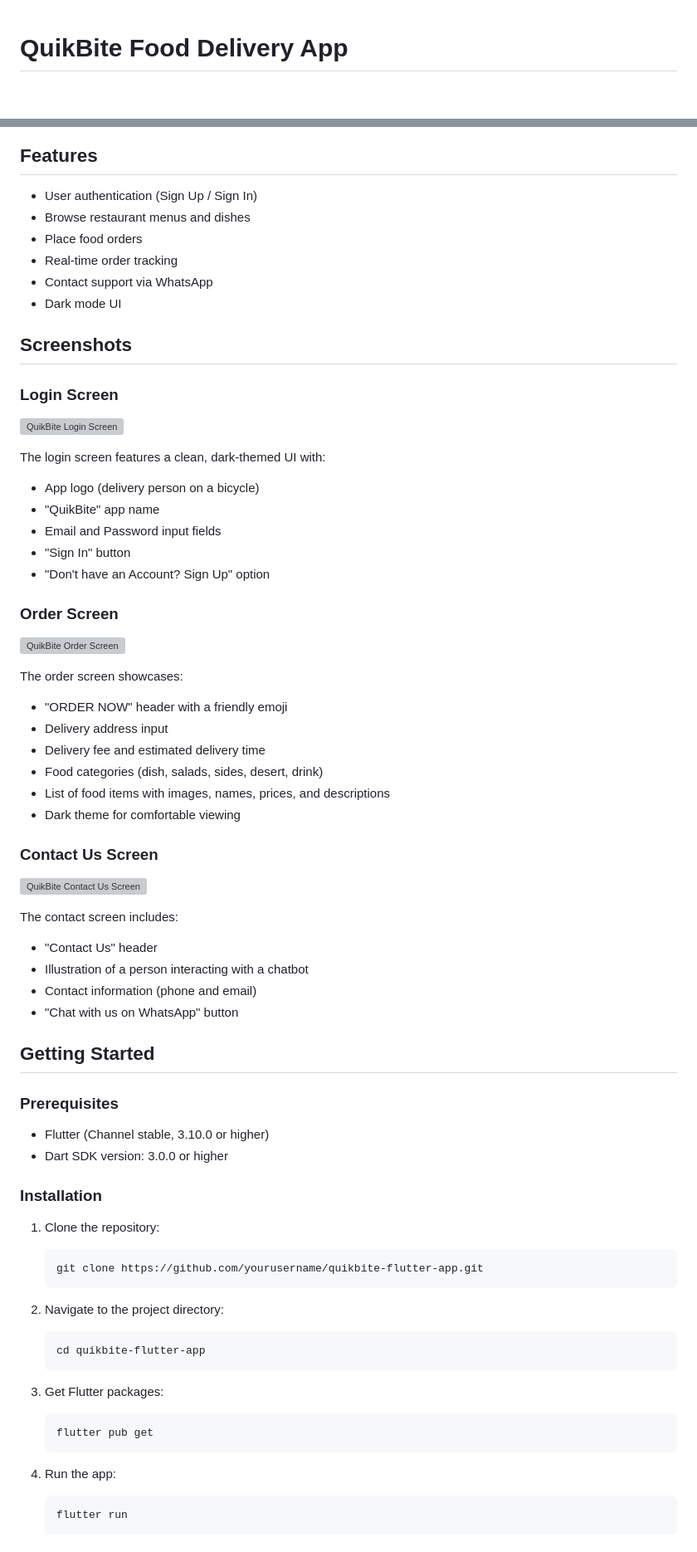
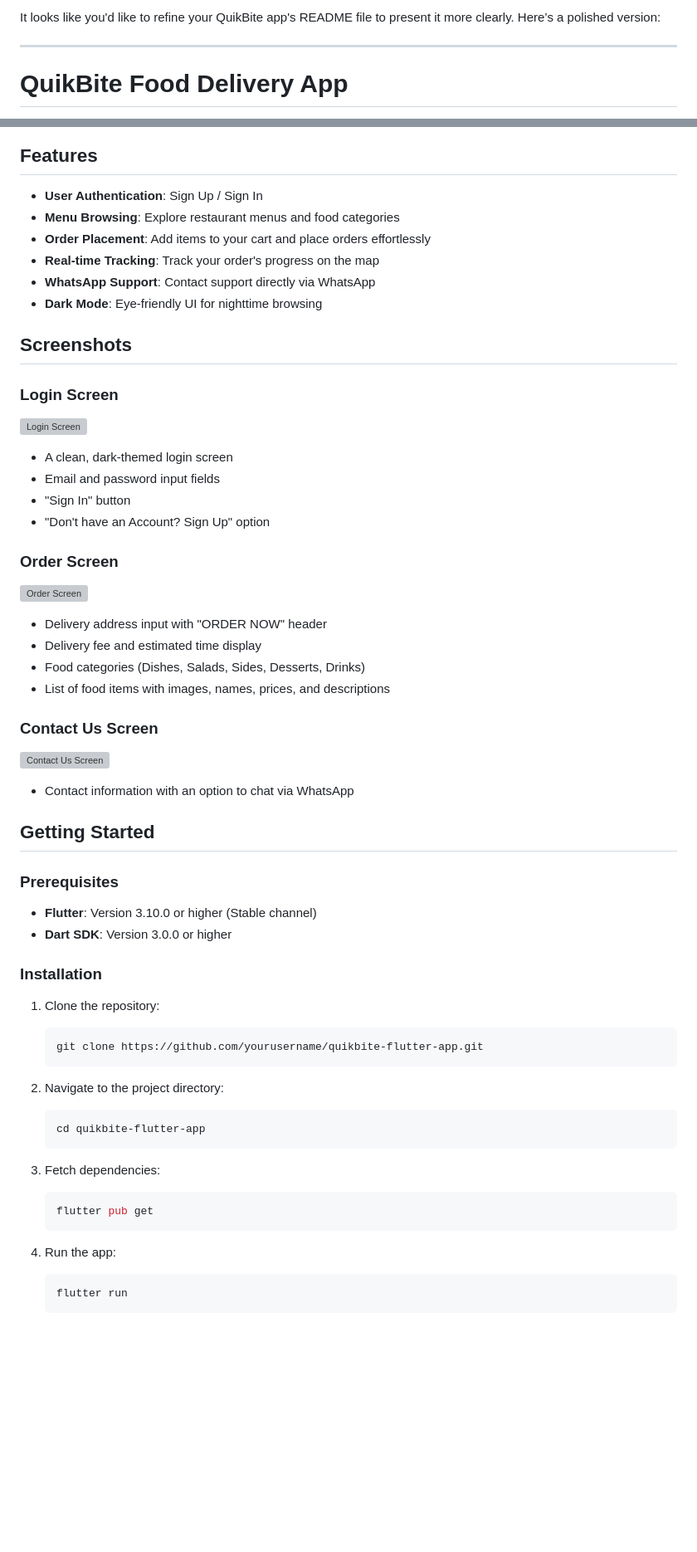
Before and after one commit to david123mbah/KmerChoop---food-dilivery-App, a Markdown page: README.md, 2 parts joined by grey strips. Shown at 83% size. Rendered like a GitHub page; blank space fills up the shorter version; grey boxes are pictures that could not be loaded.

Commit message:
Update README.md
ff

Signed-off-by: Mbah David <142883259+david123mbah@users.noreply.github.com>

````diff
--- a/README.md
+++ b/README.md
@@ -1,2 +1,6 @@
+It looks like you'd like to refine your QuikBite app's README file to present it more clearly. Here’s a polished version:
+
+---
+
 # QuikBite Food Delivery App
 
@@ -6,71 +8,59 @@ QuikBite is a Flutter-based mobile application for food delivery, allowing users
 
 ## Features
 
-- User authentication (Sign Up / Sign In)
-- Browse restaurant menus and dishes
-- Place food orders
-- Real-time order tracking
-- Contact support via WhatsApp
-- Dark mode UI
+- **User Authentication**: Sign Up / Sign In
+- **Menu Browsing**: Explore restaurant menus and food categories
+- **Order Placement**: Add items to your cart and place orders effortlessly
+- **Real-time Tracking**: Track your order's progress on the map
+- **WhatsApp Support**: Contact support directly via WhatsApp
+- **Dark Mode**: Eye-friendly UI for nighttime browsing
 
 ## Screenshots
 
 ### Login Screen
-![QuikBite Login Screen](quikbite-login-screen.png)
-
-The login screen features a clean, dark-themed UI with:
-- App logo (delivery person on a bicycle)
-- "QuikBite" app name
-- Email and Password input fields
+![Login Screen](quikbite-login-screen.png)
+- A clean, dark-themed login screen
+- Email and password input fields
 - "Sign In" button
 - "Don't have an Account? Sign Up" option
 
 ### Order Screen
-![QuikBite Order Screen](quikbite-order-screen.png)
-
-The order screen showcases:
-- "ORDER NOW" header with a friendly emoji
-- Delivery address input
-- Delivery fee and estimated delivery time
-- Food categories (dish, salads, sides, desert, drink)
+![Order Screen](quikbite-order-screen.png)
+- Delivery address input with "ORDER NOW" header
+- Delivery fee and estimated time display
+- Food categories (Dishes, Salads, Sides, Desserts, Drinks)
 - List of food items with images, names, prices, and descriptions
-- Dark theme for comfortable viewing
 
 ### Contact Us Screen
-![QuikBite Contact Us Screen](quikbite-contact-screen.png)
-
-The contact screen includes:
-- "Contact Us" header
-- Illustration of a person interacting with a chatbot
-- Contact information (phone and email)
-- "Chat with us on WhatsApp" button
+![Contact Us Screen](quikbite-contact-screen.png)
+- Contact information with an option to chat via WhatsApp
 
 ## Getting Started
 
 ### Prerequisites
 
-- Flutter (Channel stable, 3.10.0 or higher)
-- Dart SDK version: 3.0.0 or higher
+- **Flutter**: Version 3.10.0 or higher (Stable channel)
+- **Dart SDK**: Version 3.0.0 or higher
 
 ### Installation
 
 1. Clone the repository:
-   ```
+   ```bash
    git clone https://github.com/yourusername/quikbite-flutter-app.git
    ```
 
 2. Navigate to the project directory:
-   ```
+   ```bash
    cd quikbite-flutter-app
    ```
 
-3. Get Flutter packages:
-   ```
+3. Fetch dependencies:
+   ```bash
    flutter pub get
    ```
 
 4. Run the app:
-   ```
+   ```bash
    flutter run
    ```
 
````
Also changed, not shown: other parts of README.md (+24 -30 lines).
